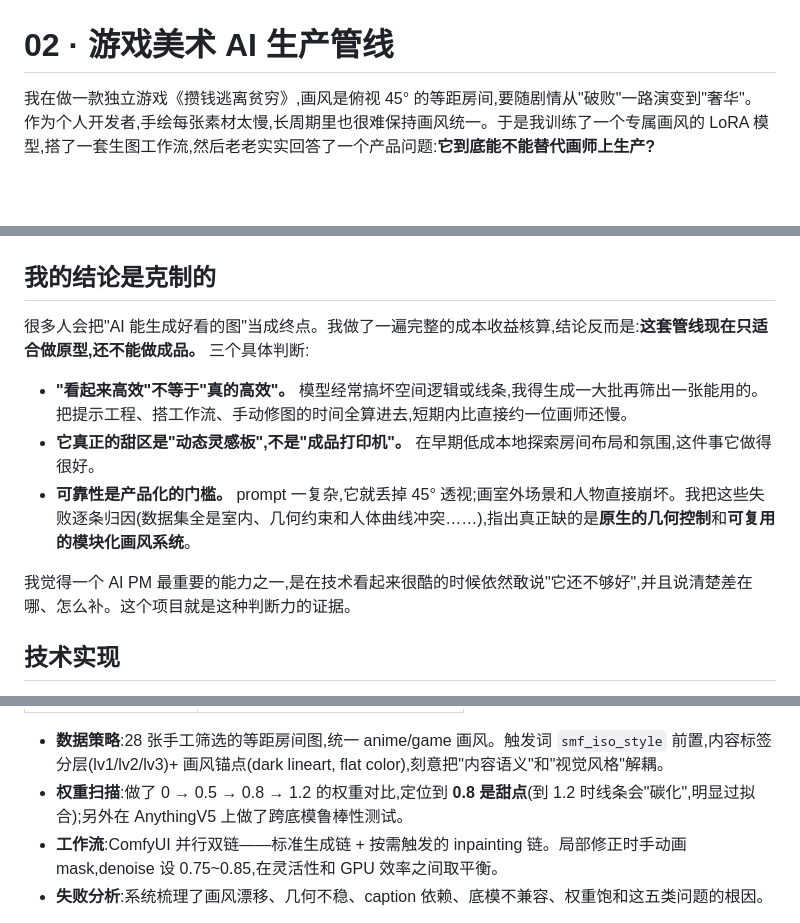
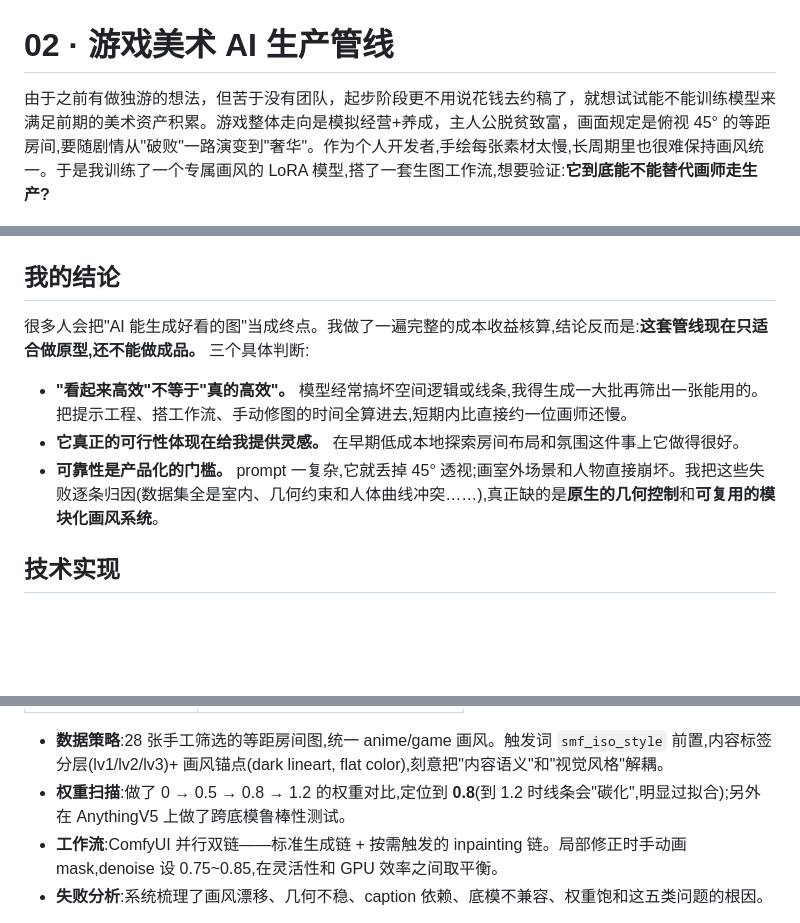
Before and after one commit to ZHIQIAN-fine/ZHIQIAN-fine.github.io, a Markdown page: 02-lora-game-art/README.md, 3 parts joined by grey strips. Drawn GitHub-style; blank space fills up the shorter version.

Commit message:
Revise README for game art AI production project
Updated the README to reflect the project's goals, conclusions, and technical implementation details regarding the use of AI in game art production.

```diff
--- a/02-lora-game-art/README.md
+++ b/02-lora-game-art/README.md
@@ -1,6 +1,6 @@
 # 02 · 游戏美术 AI 生产管线
 
-我在做一款独立游戏《攒钱逃离贫穷》,画风是俯视 45° 的等距房间,要随剧情从"破败"一路演变到"奢华"。作为个人开发者,手绘每张素材太慢,长周期里也很难保持画风统一。于是我训练了一个专属画风的 LoRA 模型,搭了一套生图工作流,然后老老实实回答了一个产品问题:**它到底能不能替代画师上生产?**
+由于之前有做独游的想法，但苦于没有团队，起步阶段更不用说花钱去约稿了，就想试试能不能训练模型来满足前期的美术资产积累。游戏整体走向是模拟经营+养成，主人公脱贫致富，画面规定是俯视 45° 的等距房间,要随剧情从"破败"一路演变到"奢华"。作为个人开发者,手绘每张素材太慢,长周期里也很难保持画风统一。于是我训练了一个专属画风的 LoRA 模型,搭了一套生图工作流,想要验证:**它到底能不能替代画师走生产?**
 
 ![LoRA 生成的等距房间美术](./assets/cover_luxury_room.png)
 
@@ -14,15 +14,13 @@
 |------|------|------|
 | ![poverty](./assets/poverty_room.png) | ![mid](./assets/room_02.png) | ![luxury](./assets/room_03.png) |
 
-## 我的结论是克制的
+## 我的结论
 
 很多人会把"AI 能生成好看的图"当成终点。我做了一遍完整的成本收益核算,结论反而是:**这套管线现在只适合做原型,还不能做成品。** 三个具体判断:
 
 - **"看起来高效"不等于"真的高效"。** 模型经常搞坏空间逻辑或线条,我得生成一大批再筛出一张能用的。把提示工程、搭工作流、手动修图的时间全算进去,短期内比直接约一位画师还慢。
-- **它真正的甜区是"动态灵感板",不是"成品打印机"。** 在早期低成本地探索房间布局和氛围,这件事它做得很好。
-- **可靠性是产品化的门槛。** prompt 一复杂,它就丢掉 45° 透视;画室外场景和人物直接崩坏。我把这些失败逐条归因(数据集全是室内、几何约束和人体曲线冲突……),指出真正缺的是**原生的几何控制**和**可复用的模块化画风系统**。
-
-我觉得一个 AI PM 最重要的能力之一,是在技术看起来很酷的时候依然敢说"它还不够好",并且说清楚差在哪、怎么补。这个项目就是这种判断力的证据。
+- **它真正的可行性体现在给我提供灵感。** 在早期低成本地探索房间布局和氛围这件事上它做得很好。
+- **可靠性是产品化的门槛。** prompt 一复杂,它就丢掉 45° 透视;画室外场景和人物直接崩坏。我把这些失败逐条归因(数据集全是室内、几何约束和人体曲线冲突……),真正缺的是**原生的几何控制**和**可复用的模块化画风系统**。
 
 ## 技术实现
 
@@ -41,7 +39,7 @@
 | 其他 | 开启 bucketing 处理多种宽高比 |
 
 - **数据策略**:28 张手工筛选的等距房间图,统一 anime/game 画风。触发词 `smf_iso_style` 前置,内容标签分层(lv1/lv2/lv3)+ 画风锚点(dark lineart, flat color),刻意把"内容语义"和"视觉风格"解耦。
-- **权重扫描**:做了 0 → 0.5 → 0.8 → 1.2 的权重对比,定位到 **0.8 是甜点**(到 1.2 时线条会"碳化",明显过拟合);另外在 AnythingV5 上做了跨底模鲁棒性测试。
+- **权重扫描**:做了 0 → 0.5 → 0.8 → 1.2 的权重对比,定位到 **0.8**(到 1.2 时线条会"碳化",明显过拟合);另外在 AnythingV5 上做了跨底模鲁棒性测试。
 - **工作流**:ComfyUI 并行双链——标准生成链 + 按需触发的 inpainting 链。局部修正时手动画 mask,denoise 设 0.75~0.85,在灵活性和 GPU 效率之间取平衡。
 - **失败分析**:系统梳理了画风漂移、几何不稳、caption 依赖、底模不兼容、权重饱和这五类问题的根因。
 
```
